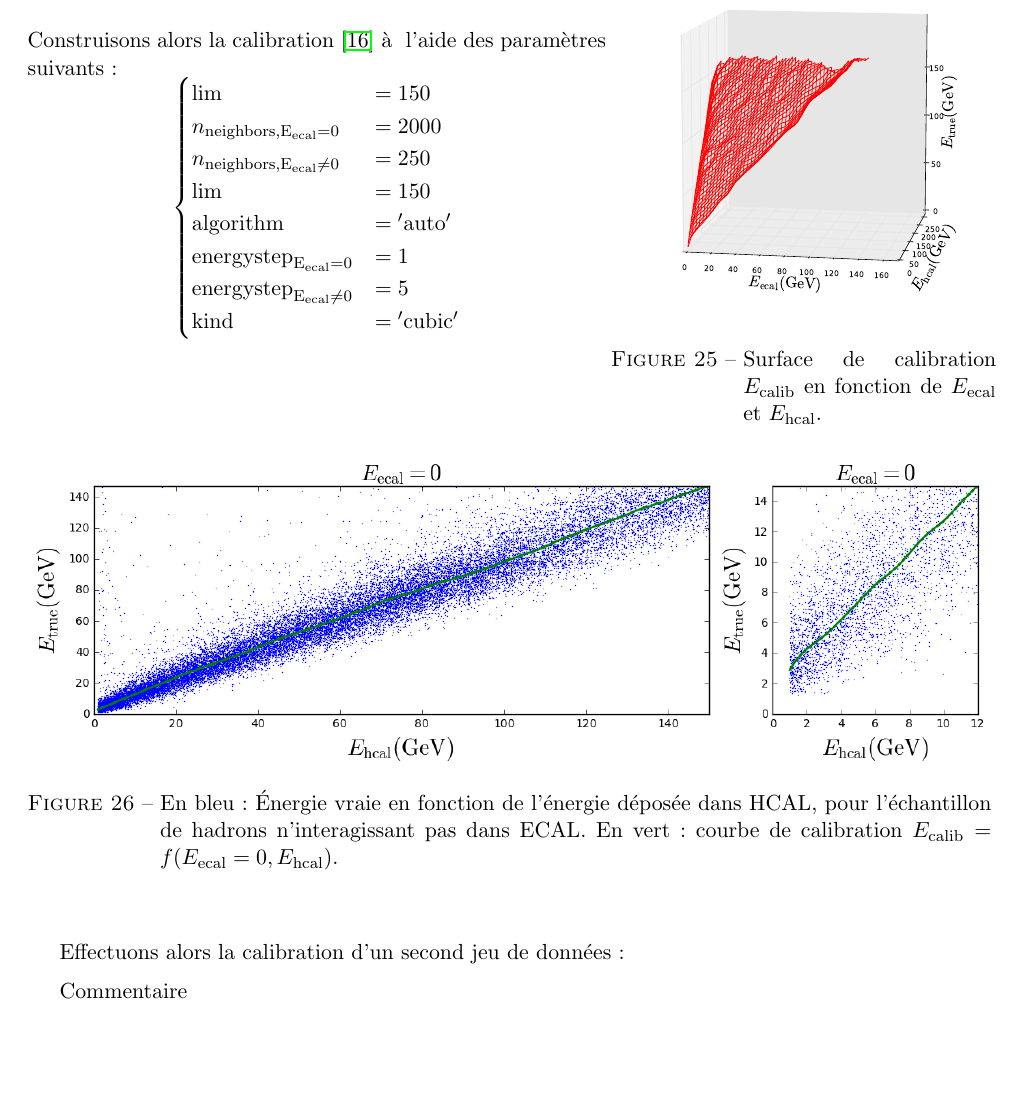
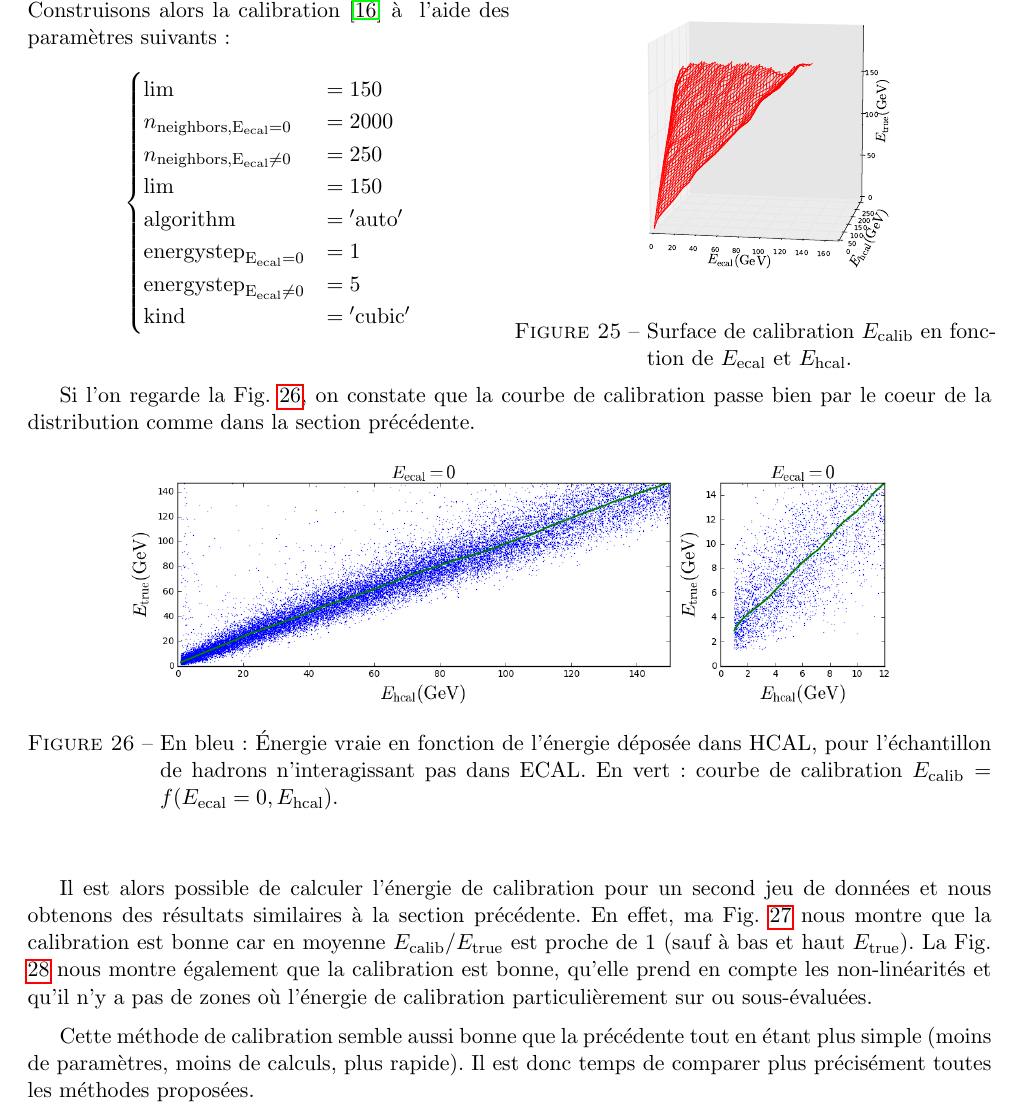
Before and after one commit to sniang/rapport-de-stage-M2, a LaTeX document (main.tex): part of page 17 of 21, cut so that both start at the same text, the shorter picture padded with empty space. Compiled offline with pdfLaTeX; the source files are stored in an older character set and shown here as Unicode.

Commit message:
section 5.3

```diff
--- a/main.tex
+++ b/main.tex
@@ -603,7 +603,7 @@ Principe de l'algorithme :
 \end{itemize}
 
 \noindent
-\begin{minipage}{0.6\linewidth}
+\begin{minipage}{0.5\linewidth}
 Construisons alors la calibration  \cite{GitHubKNNGF} à  l'aide des paramètres suivants :
 \[
 \begin{cases}
@@ -618,19 +618,23 @@ n_{\rm neighbors, E_{\rm ecal} \neq 0} & = 250\\
 \end{cases}
 \]
 \end{minipage}
-\begin{minipage}{0.4\linewidth}
-	\includegraphics[width=\textwidth]{images/pictures/testKNNGF/KNNGaussianFit_plot3D_surf.eps}
+\begin{minipage}{0.5\linewidth}
+	\centering
+	\includegraphics[width=0.7\textwidth]{images/pictures/testKNNGF/KNNGaussianFit_plot3D_surf.eps}
 	\captionof{figure}{Surface de calibration $E_{\rm calib}$  en fonction de $E_{\rm ecal}$ et $E_{\rm hcal}$.}
 	\label{surfKNNGF}
 \end{minipage}
+
+Si l'on regarde la Fig. \ref{calibrationKNNGF}, on constate que la courbe de calibration passe bien par le coeur de la distribution comme dans la section précédente.
 \begin{figure}[!h]
 \begin{center}
-\includegraphics[width=\textwidth]{images/pictures/testKNNGF/KNNGaussianFit_calibration.png}
+\includegraphics[width=0.8\textwidth]{images/pictures/testKNNGF/KNNGaussianFit_calibration.png}
 \caption{En bleu : \'Energie vraie en fonction de l'énergie déposée dans HCAL, pour l'échantillon de hadrons n'interagissant pas dans ECAL. En vert : courbe de calibration $E_{\rm calib} = f(E_{\rm ecal} = 0,E_{\rm hcal})$.}
+\label{calibrationKNNGF}
 \end{center}
 \end{figure}
 
-Effectuons alors la calibration d'un second jeu de données :
+Il est alors possible de calculer l'énergie de calibration pour un second jeu de données et nous obtenons des résultats similaires à la section précédente. En effet, ma Fig. \ref{ecaliboveretrueKNNGF} nous montre que la calibration est bonne car en moyenne $E_{\rm calib}/E_{\rm true}$ est proche de 1 (sauf à bas et haut $E_{\rm true}$). La Fig. \ref{ecaliboveretrueKNNGF_ecal_hcal} nous montre également que la calibration est bonne, qu'elle prend en compte les non-linéarités et qu'il n'y a pas de zones où l'énergie de calibration particulièrement sur ou sous-évaluées.
 \begin{figure}[!h]
 \begin{center}
 \includegraphics[width=\textwidth]{images/pictures/testKNNGF/KNNGaussianFit_ecalib_over_etrue.png}
@@ -646,7 +650,8 @@ Effectuons alors la calibration d'un second jeu de données :
 \label{ecaliboveretrueKNNGF_ecal_hcal}
 \end{center}
 \end{figure}
-Commentaire
+
+Cette méthode de calibration semble aussi bonne que la précédente tout en étant plus simple (moins de paramètres, moins de calculs, plus rapide). Il est donc temps de comparer plus précisément toutes les méthodes proposées.
 
 \newpage
 \section{Comparaison et résultats}
```
Also changed, not shown: 2 other files.
